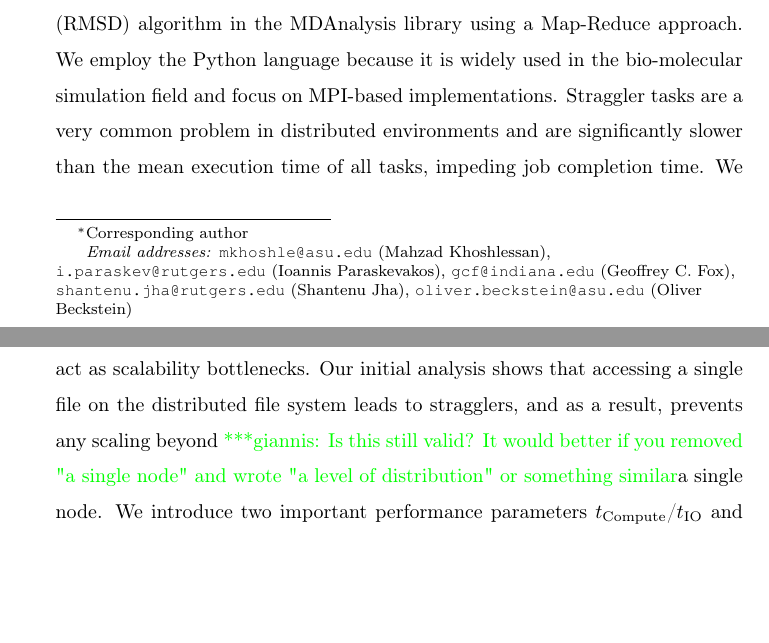
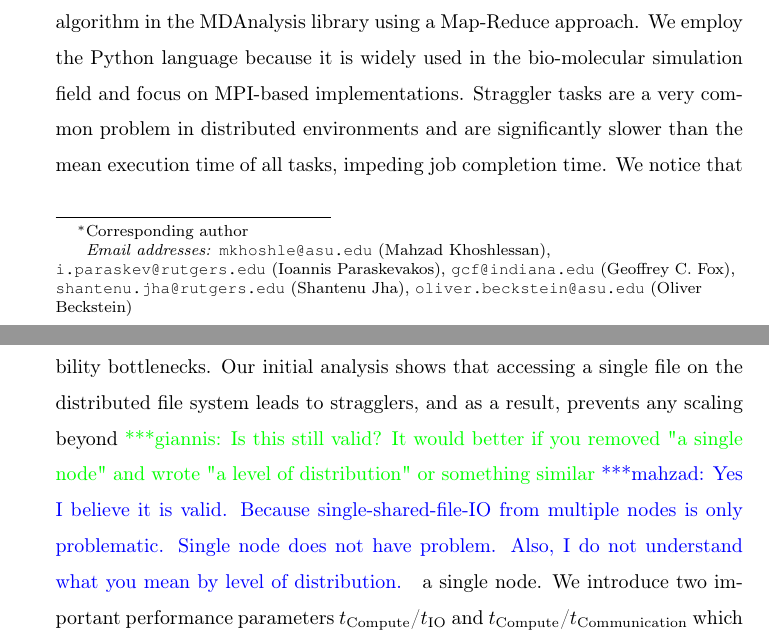
Before and after one commit to hpcanalytics/paper-hpc-py-parallel-mdanalysis, a LaTeX paper (main.tex, which reads abstract.tex): two parts of pages 1 and 2 of 45, joined at a grey line, cut so that both start at the same text, the shorter picture padded with empty space. Compiled offline with pdfLaTeX.

Commit message:
Comment on Abstract

```diff
--- a/abstract.tex
+++ b/abstract.tex
@@ -6,7 +6,7 @@ We investigated a single program multiple data (SPMD) execution model where each
 We employ the Python language because it is widely used in the bio-molecular simulation field and focus on MPI-based implementations.
 Straggler tasks are a very common problem in distributed environments and are significantly slower than the mean execution time of all tasks, impeding job completion time.
 We notice that straggler tasks negatively impact the performance of the task and act as scalability bottlenecks.
-Our initial analysis shows that accessing a single file on the distributed file system leads to stragglers, and as a result, prevents any scaling beyond \gpnote{Is this still valid? It would better if you removed "a single node" and wrote "a level of distribution" or something similar}a single node.
+Our initial analysis shows that accessing a single file on the distributed file system leads to stragglers, and as a result, prevents any scaling beyond \gpnote{Is this still valid? It would better if you removed "a single node" and wrote "a level of distribution" or something similar}\mknote{Yes I believe it is valid. Because single-shared-file-IO from multiple nodes is only problematic. Single node does not have problem. Also, I do not understand what you mean by level of distribution.} a single node.
 We introduce two important performance parameters $t_{\text{Compute}}$/$t_{\text{IO}}$ and $t_{\text{Compute}}$/$t_{\text{Communication}}$ which determines whether we observe any stragglers.
 In addition, we show that I/O and communication lead to stragglers.
 Taking advantage of the Global Arrays (GA) toolkit we were able to obtain significant improvement in communication cost and performance.
```
